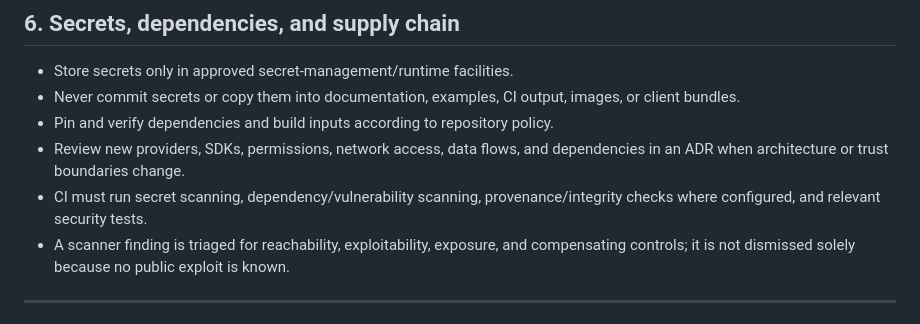
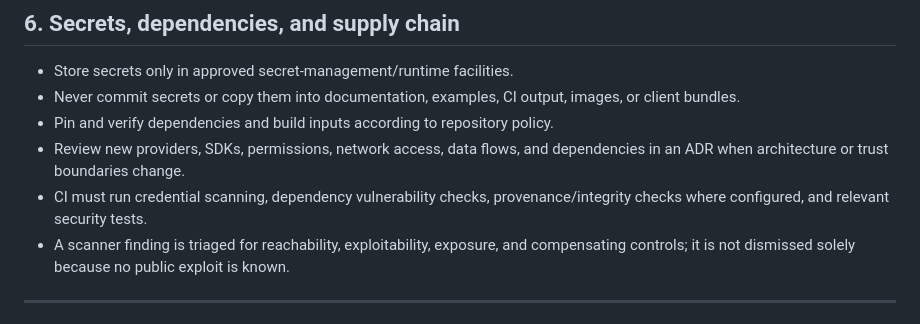
Before and after one commit to prasvino/routiqo, a Markdown page: docs/security/SECURITY.md, the part around the change. Drawn GitHub-style.

Commit message:
secret scan fix

```diff
--- a/docs/security/SECURITY.md
+++ b/docs/security/SECURITY.md
@@ -79,7 +79,7 @@ Foundation environments must have no consumer-authentication bypass: protected p
 - Never commit secrets or copy them into documentation, examples, CI output, images, or client bundles.
 - Pin and verify dependencies and build inputs according to repository policy.
 - Review new providers, SDKs, permissions, network access, data flows, and dependencies in an ADR when architecture or trust boundaries change.
-- CI must run secret scanning, dependency/vulnerability scanning, provenance/integrity checks where configured, and relevant security tests.
+- CI must run credential scanning, dependency vulnerability checks, provenance/integrity checks where configured, and relevant security tests.
 - A scanner finding is triaged for reachability, exploitability, exposure, and compensating controls; it is not dismissed solely because no public exploit is known.
 
 ---
```
